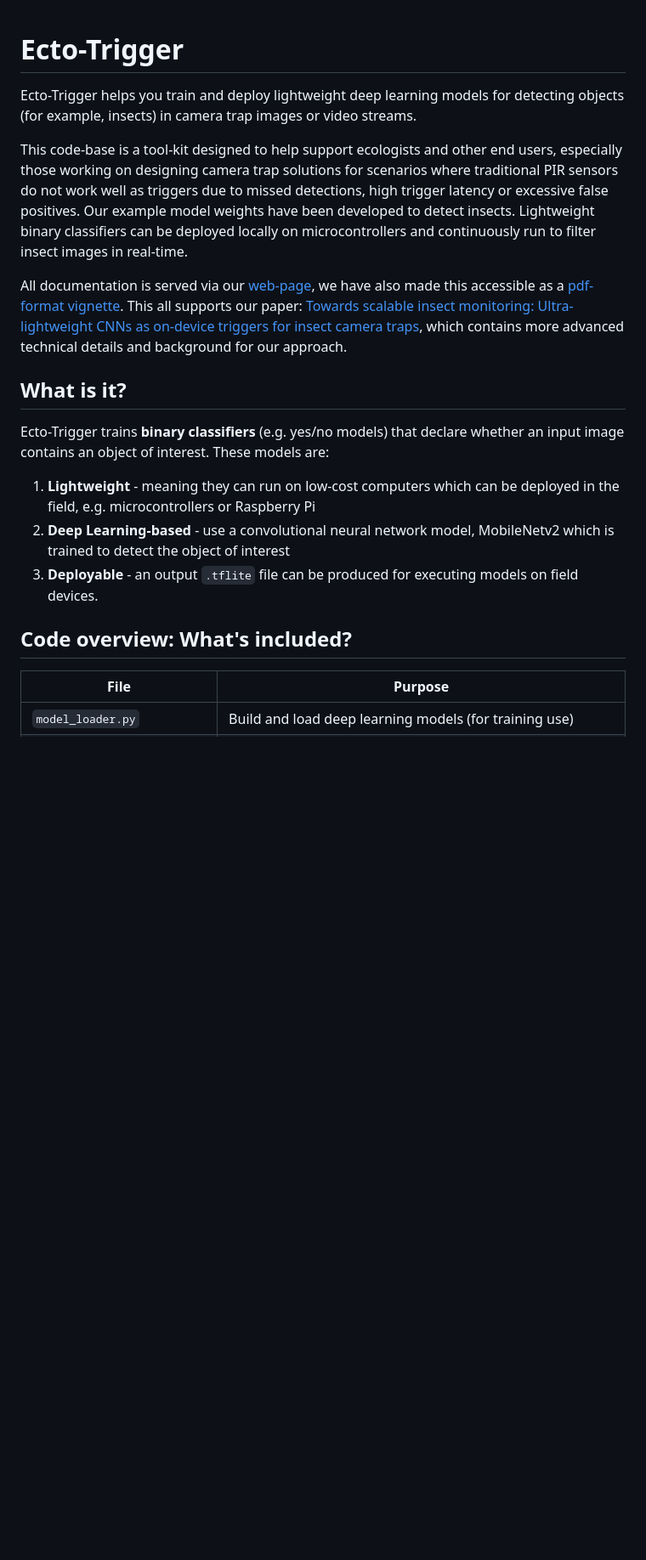
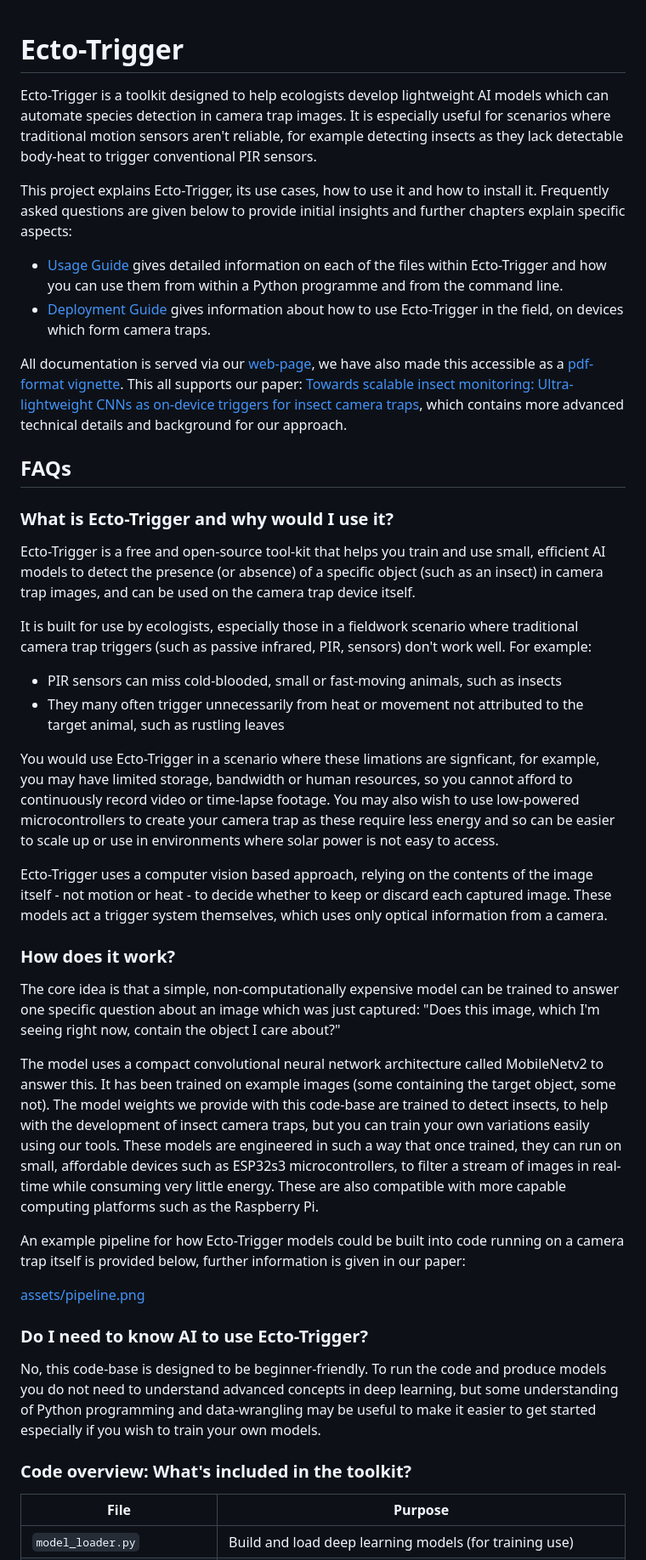
Before and after one commit to rossGardiner/ecto-trigger, a Markdown page: README.md, the part around the change printed below. Shown: that part at 85% size. Rendered like a GitHub page; blank space fills up the shorter version.

```diff
--- a/README.md
+++ b/README.md
@@ -1,18 +1,45 @@
 # Ecto-Trigger
-Ecto-Trigger helps you train and deploy lightweight deep learning models for detecting objects (for example, insects) in camera trap images or video streams.
 
-This code-base is a tool-kit designed to help support ecologists and other end users, especially those working on designing camera trap solutions for scenarios where traditional PIR sensors do not work well as triggers due to missed detections, high trigger latency or excessive false positives. Our example model weights have been developed to detect insects. Lightweight binary classifiers can be deployed locally on microcontrollers and continuously run to filter insect images in real-time.
+Ecto-Trigger is a toolkit designed to help ecologists develop lightweight AI models which can automate species detection in camera trap images. It is especially useful for scenarios where traditional motion sensors aren't reliable, for example detecting insects as they lack detectable body-heat to trigger conventional PIR sensors.
+
+This project explains Ecto-Trigger, its use cases, how to use it and how to install it. Frequently asked questions are given below to provide initial insights and further chapters explain specific aspects:
+
+- [Usage Guide](guides/usage.md) gives detailed information on each of the files within Ecto-Trigger and how you can use them from within a Python programme and from the command line.
+- [Deployment Guide](guides/deployment.md) gives information about how to use Ecto-Trigger in the field, on devices which form camera traps.
+
 
 All documentation is served via our [web-page](www.google.com), we have also made this accessible as a [pdf-format vignette](www.google.com). This all supports our paper: [Towards scalable insect monitoring: Ultra-lightweight CNNs as on-device triggers for insect camera traps](www.google.com), which contains more advanced technical details and background for our approach.
 
-## What is it?
+## FAQs
+### What is Ecto-Trigger and why would I use it?
 
-Ecto-Trigger trains **binary classifiers** (e.g. yes/no models) that declare whether an input image contains an object of interest. These models are:
-1. **Lightweight** - meaning they can run on low-cost computers which can be deployed in the field, e.g. microcontrollers or Raspberry Pi
-2. **Deep Learning-based** - use a convolutional neural network model, MobileNetv2 which is trained to detect the object of interest
-3. **Deployable** - an output `.tflite` file can be produced for executing models on field devices.
+Ecto-Trigger is a free and open-source tool-kit that helps you train and use small, efficient AI models to detect the presence (or absence) of a specific object (such as an insect) in camera trap images, and can be used on the camera trap device itself.
 
-## Code overview: What's included?
+It is built for use by ecologists, especially those in a fieldwork scenario where traditional camera trap triggers (such as passive infrared, PIR, sensors) don't work well. For example:
+
+- PIR sensors can miss cold-blooded, small or fast-moving animals, such as insects
+- They many often trigger unnecessarily from heat or movement not attributed to the target animal, such as rustling leaves
+
+You would use Ecto-Trigger in a scenario where these limations are signficant, for example, you may have limited storage, bandwidth or human resources, so you cannot afford to continuously record video or time-lapse footage. You may also wish to use low-powered microcontrollers to create your camera trap as these require less energy and so can be easier to scale up or use in environments where solar power is not easy to access.
+
+Ecto-Trigger uses a computer vision based approach, relying on the contents of the image itself - not motion or heat - to decide whether to keep or discard each captured image. These models act a trigger system themselves, which uses only optical information from a camera.
+
+
+### How does it work?
+
+The core idea is that a simple, non-computationally expensive model can be trained to answer one specific question about an image which was just captured: "Does this image, which I'm seeing right now, contain the object I care about?"
+
+The model uses a compact convolutional neural network architecture called MobileNetv2 to answer this. It has been trained on example images (some containing the target object, some not). The model weights we provide with this code-base are trained to detect insects, to help with the development of insect camera traps, but you can train your own variations easily using our tools. These models are engineered in such a way that once trained, they can run on small, affordable devices such as ESP32s3 microcontrollers, to filter a stream of images in real-time while consuming very little energy. These are also compatible with more capable computing platforms such as the Raspberry Pi.
+
+An example pipeline for how Ecto-Trigger models could be built into code running on a camera trap itself is provided below, further information is given in our paper:
+
+[assets/pipeline.png]()
+
+### Do I need to know AI to use Ecto-Trigger?
+
+No, this code-base is designed to be beginner-friendly. To run the code and produce models you do not need to understand advanced concepts in deep learning, but some understanding of Python programming and data-wrangling may be useful to make it easier to get started especially if you wish to train your own models.
+
+### Code overview: What's included in the toolkit?
 
 | File | Purpose |
 |------|---------|
```
Also changed, not shown: other parts of README.md (+7 -63 lines).
